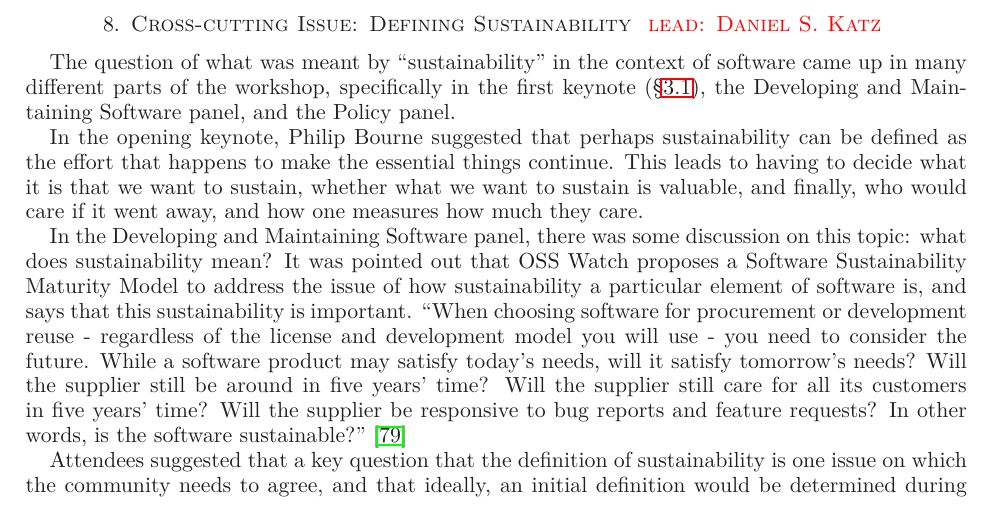
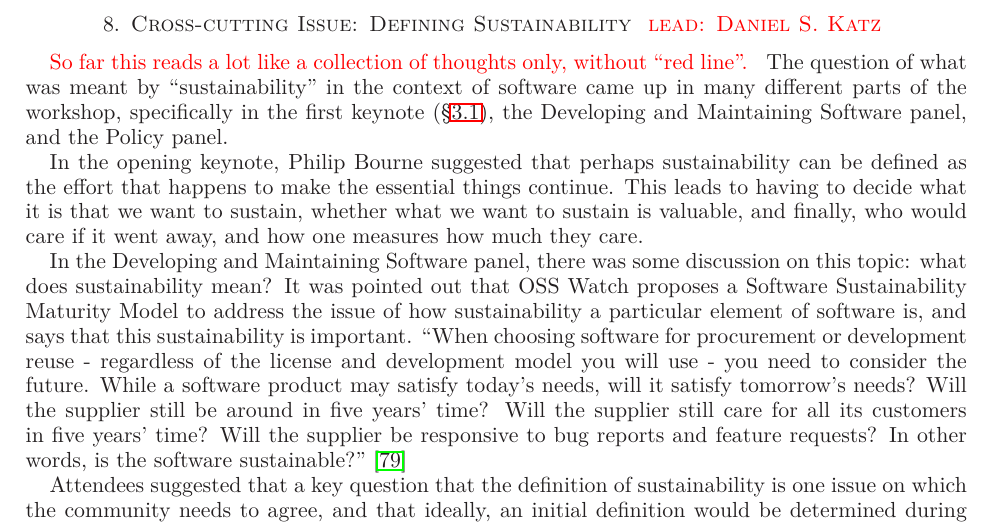
Before and after one commit to WSSSPE/meetings, a LaTeX paper (WSSSPE1_report/WSSSPE1_summary_report.tex): part of page 16 of 23, cut so that both start at the same text. Compiled offline with LaTeX, dvips and Ghostscript.

Commit message:
add note

```diff
--- a/WSSSPE1_report/WSSSPE1_summary_report.tex
+++ b/WSSSPE1_report/WSSSPE1_summary_report.tex
@@ -1249,6 +1249,7 @@ contributors than internal).
 
 \section{Cross-cutting Issue: Defining Sustainability \note{lead: Daniel S. Katz}}  \label{sec:cross-cutting}
 
+\note{So far this reads a lot like a collection of thoughts only, without ``red line''.}
 The question of what was meant by ``sustainability'' in the context of software
 came up in many different parts of the workshop, specifically in the first
 keynote (\S\ref{sec:keynote1}), the Developing and Maintaining Software panel,
```
